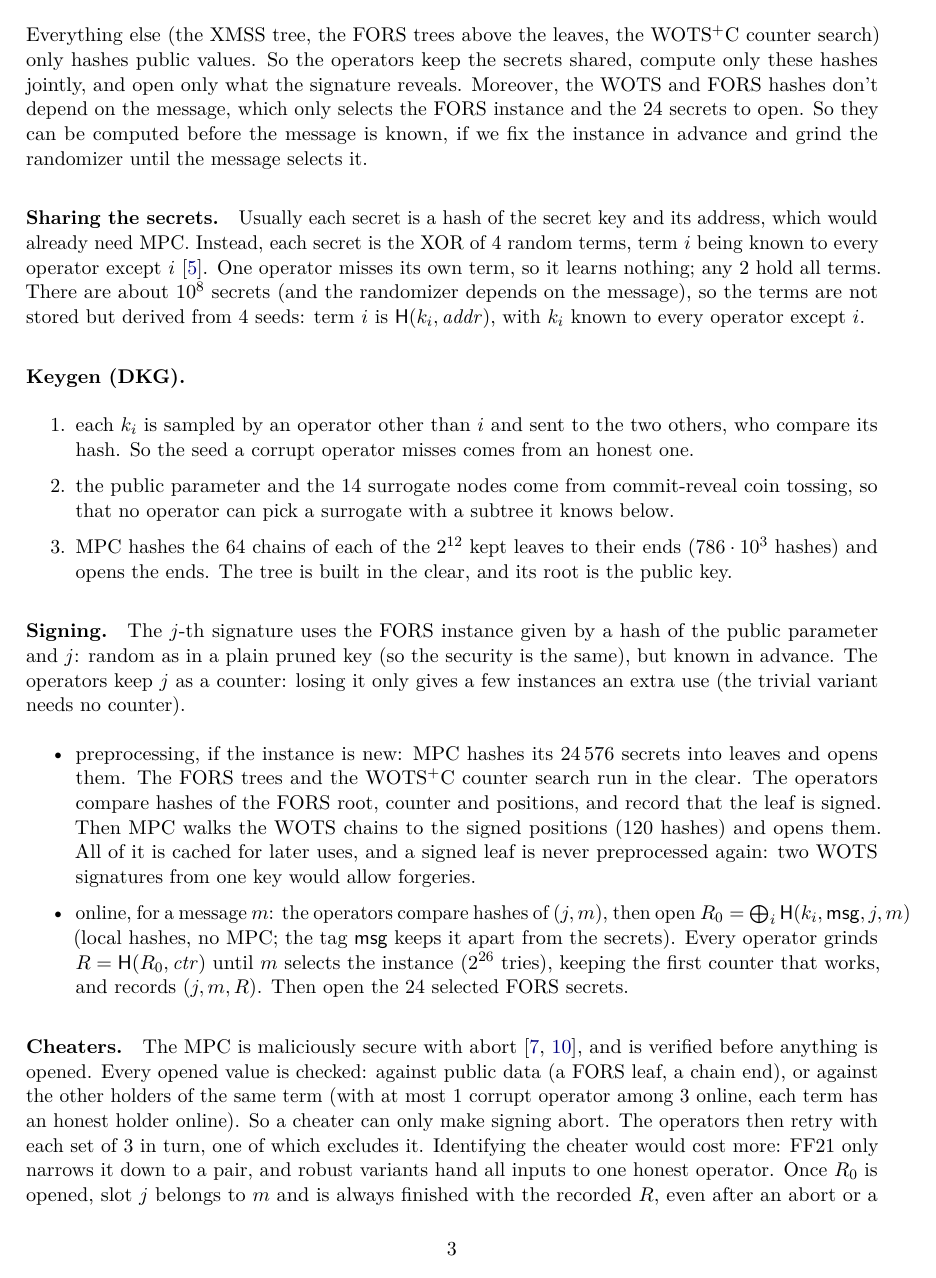
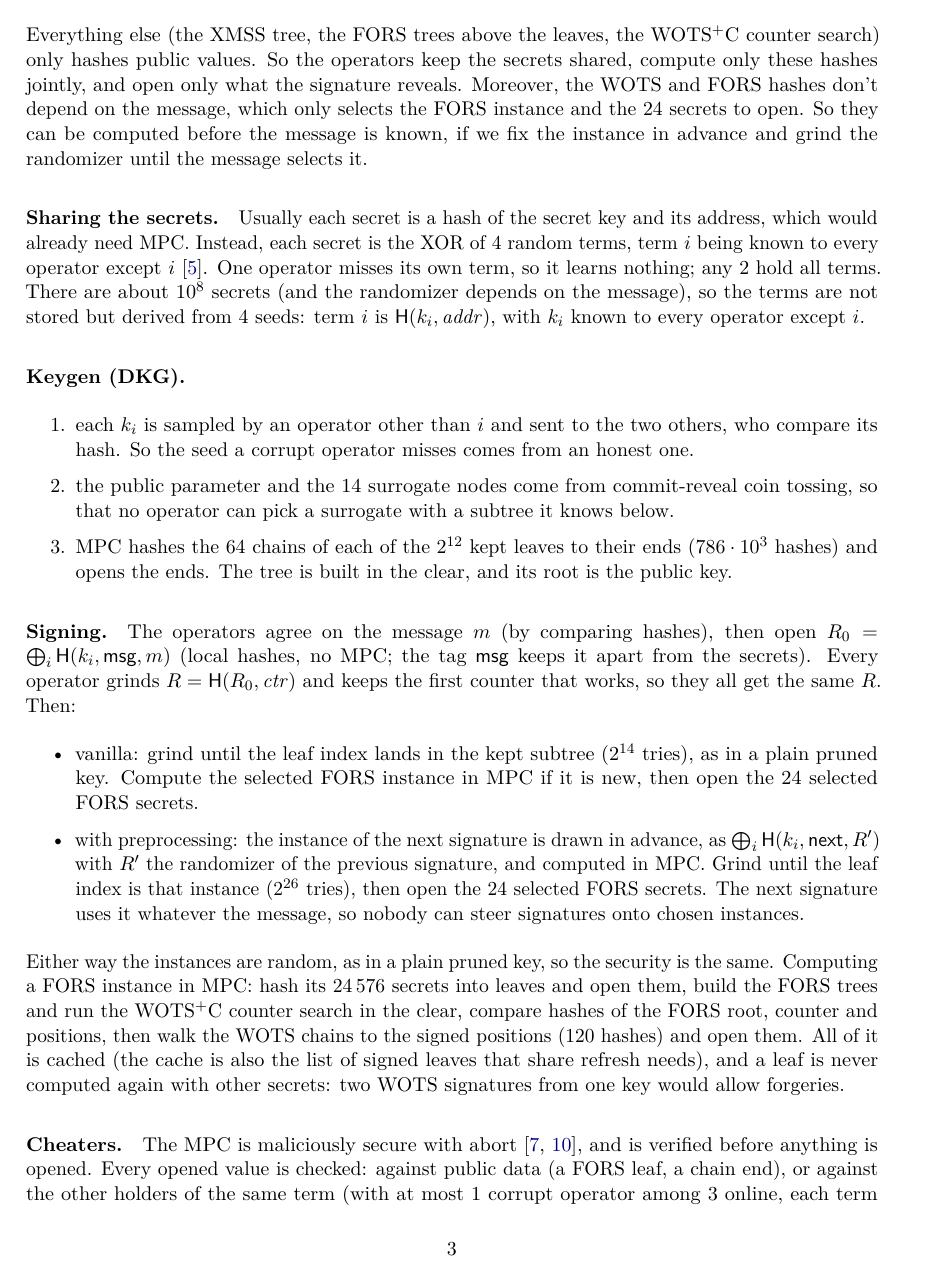
Before and after one commit to TomWambsgans/leanXMSS-leanSPHINCS-candidates, a LaTeX document (leansphincs.tex): page 3 of 5. Compiled offline with pdfLaTeX.

Commit message:
Rework threshold signing without a counter
R_0 depends only on the message; vanilla grinds into the kept subtree; preprocessing draws the next
instance from the previous randomizer, so the next signature must use it and nobody can steer signatures
onto chosen instances. Opened signatures are always finished, with no share refresh in between.

Co-Authored-By: Claude Opus 5.5 <noreply@anthropic.com>

```diff
--- a/leansphincs.tex
+++ b/leansphincs.tex
@@ -139,28 +139,29 @@ operator except $i$.
         and opens the ends. The tree is built in the clear, and its root is the public key.
 \end{enumerate}
 
-\paragraph{Signing.} The $j$-th signature uses the FORS instance given by a hash of the public parameter
-and $j$: random as in a plain pruned key (so the security is the same), but known in advance. The
-operators keep $j$ as a counter: losing it only gives a few instances an extra use (the trivial variant
-needs no counter).
+\paragraph{Signing.} The operators agree on the message $m$ (by comparing hashes), then open
+$R_0=\bigoplus_i\hash(k_i,\mathsf{msg},m)$ (local hashes, no MPC; the tag $\mathsf{msg}$ keeps it apart from
+the secrets). Every operator grinds $R=\hash(R_0,\mathit{ctr})$ and keeps the first counter that works, so
+they all get the same $R$. Then:
 \begin{itemize}
-  \item preprocessing, if the instance is new: MPC hashes its $24\,576$ secrets into leaves and opens
-        them. The FORS trees and the WOTS$^+$C counter search run in the clear. The operators compare
-        hashes of the FORS root, counter and positions, and record that the leaf is signed. Then MPC
-        walks the WOTS chains to the signed positions (120 hashes) and opens them. All of it is cached for
-        later uses, and a signed leaf is never preprocessed again: two WOTS signatures from one key would
-        allow forgeries.
-  \item online, for a message $m$: the operators compare hashes of $(j,m)$, then open
-        $R_0=\bigoplus_i\hash(k_i,\mathsf{msg},j,m)$ (local hashes, no MPC; the tag $\mathsf{msg}$ keeps it
-        apart from the secrets). Every operator grinds $R=\hash(R_0,\mathit{ctr})$ until $m$ selects the
-        instance ($2^{26}$ tries), keeping the first counter that works, and records $(j,m,R)$. Then open
-        the 24 selected FORS secrets.
+  \item vanilla: grind until the leaf index lands in the kept subtree ($2^{14}$ tries), as in a plain
+        pruned key. Compute the selected FORS instance in MPC if it is new, then open the 24 selected
+        FORS secrets.
+  \item with preprocessing: the instance of the next signature is drawn in advance, as
+        $\bigoplus_i\hash(k_i,\mathsf{next},R')$ with $R'$ the randomizer of the previous signature, and
+        computed in MPC. Grind until the leaf index is that instance ($2^{26}$ tries), then open the 24
+        selected FORS secrets. The next signature uses it whatever the message, so nobody can steer
+        signatures onto chosen instances.
 \end{itemize}
+Either way the instances are random, as in a plain pruned key, so the security is the same. Computing a
+FORS instance in MPC: hash its $24\,576$ secrets into leaves and open them, build the FORS trees and run
+the WOTS$^+$C counter search in the clear, compare hashes of the FORS root, counter and positions, then
+walk the WOTS chains to the signed positions (120 hashes) and open them. All of it is cached (the cache is
+also the list of signed leaves that share refresh needs), and a leaf is never computed again with other
+secrets: two WOTS signatures from one key would allow forgeries.
 
 \paragraph{Cheaters.} The MPC is maliciously secure with abort~\cite{FF21,BS26}, and is verified before
 anything is opened. Every opened value is checked: against public data (a FORS leaf, a chain end), or
 against the other holders of the same term (with at most 1 corrupt operator among 3 online, each term has
 an honest holder online). So a cheater can only make signing abort. The operators then retry with each
 set of 3 in turn, one of which excludes it. Identifying the cheater would cost more: FF21 only narrows it
-down to a pair, and robust variants hand all inputs to one honest operator. Once $R_0$ is opened, slot
-$j$ belongs to $m$ and is always finished with the recorded $R$, even after an abort or a share refresh:
```
Also changed, not shown: leansphincs.tex (6 more changed lines).
